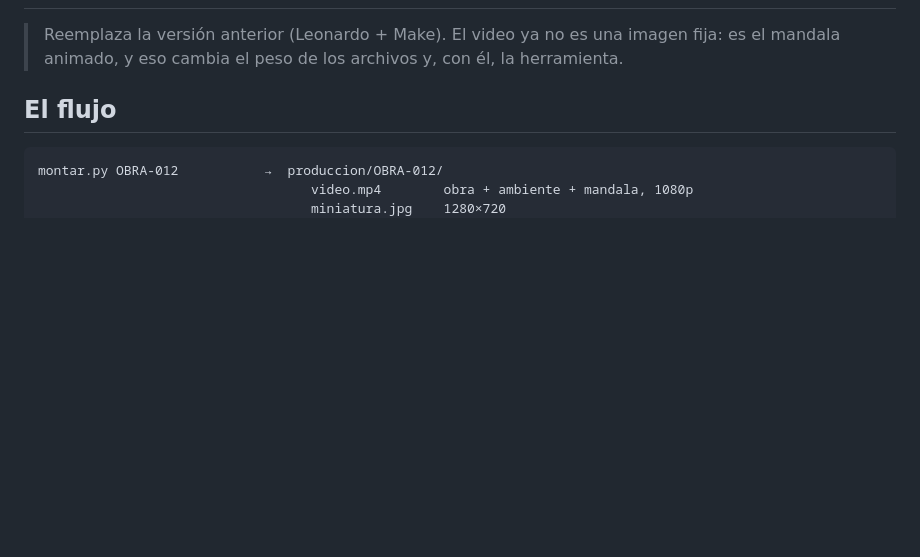
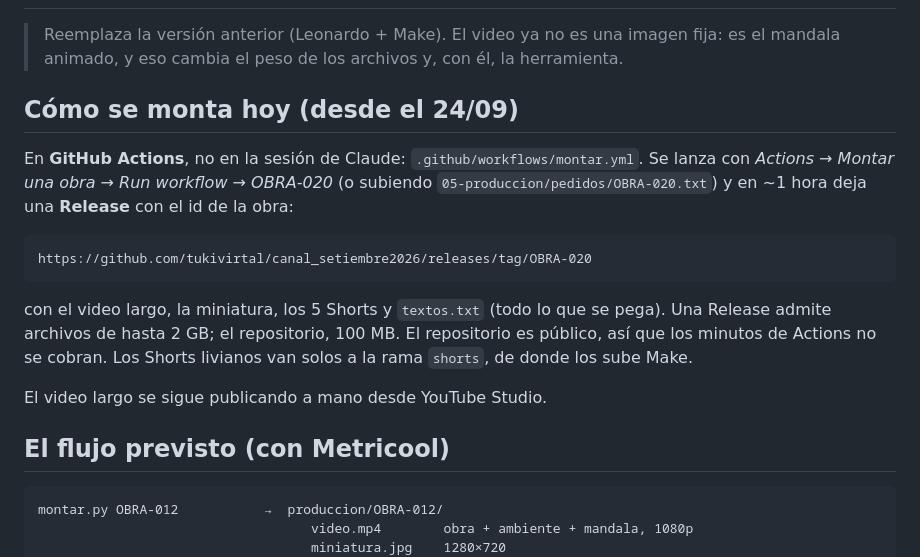
Before and after one commit to tukivirtal/canal_setiembre2026, a Markdown page: 05-produccion/publicacion-automatizada.md, the part around the change. GitHub-like rendering; blank space fills up the shorter version.

Commit message:
Documenta el montaje en GitHub Actions (OBRA-020 fue la primera)
Co-Authored-By: Claude Opus 5.5 <noreply@anthropic.com>
Claude-Session: https://claude.ai/code/session_01PRbYEsHA26rrbcL1hPQoJR

````diff
--- a/05-produccion/publicacion-automatizada.md
+++ b/05-produccion/publicacion-automatizada.md
@@ -3,7 +3,23 @@
 > Reemplaza la versión anterior (Leonardo + Make). El video ya no es una imagen fija:
 > es el mandala animado, y eso cambia el peso de los archivos y, con él, la herramienta.
 
-## El flujo
+## Cómo se monta hoy (desde el 24/09)
+
+En **GitHub Actions**, no en la sesión de Claude: `.github/workflows/montar.yml`.
+Se lanza con *Actions → Montar una obra → Run workflow → OBRA-020* (o subiendo
+`05-produccion/pedidos/OBRA-020.txt`) y en ~1 hora deja una **Release** con el id de
+la obra:
+
+    https://github.com/tukivirtal/canal_setiembre2026/releases/tag/OBRA-020
+
+con el video largo, la miniatura, los 5 Shorts y `textos.txt` (todo lo que se pega).
+Una Release admite archivos de hasta 2 GB; el repositorio, 100 MB. El repositorio
+es público, así que los minutos de Actions no se cobran. Los Shorts livianos van
+solos a la rama `shorts`, de donde los sube Make.
+
+El video largo se sigue publicando a mano desde YouTube Studio.
+
+## El flujo previsto (con Metricool)
 
 ```
 montar.py OBRA-012           →  produccion/OBRA-012/
````
